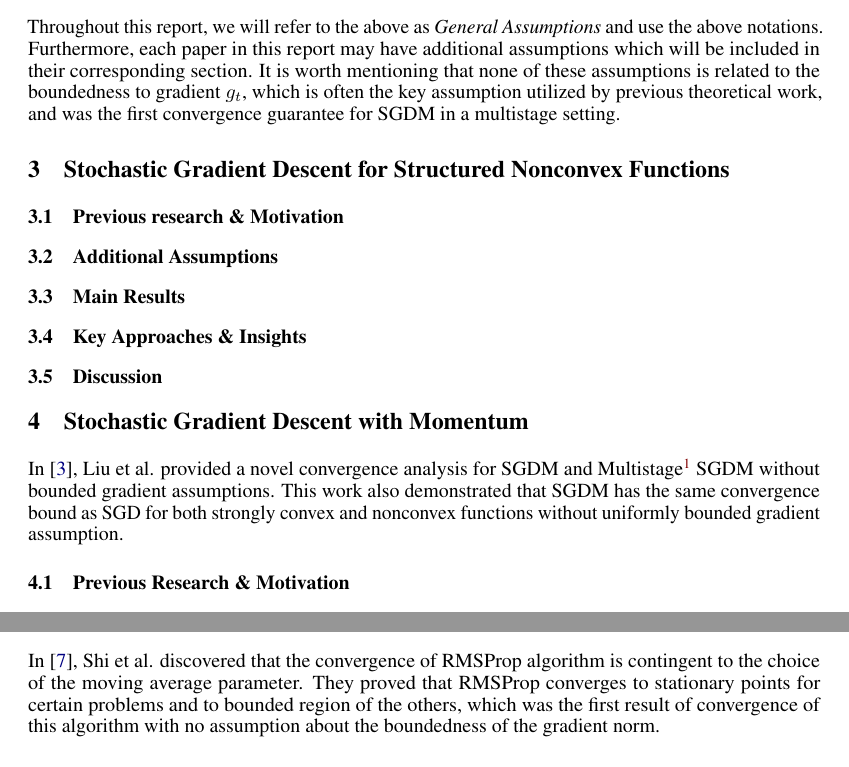
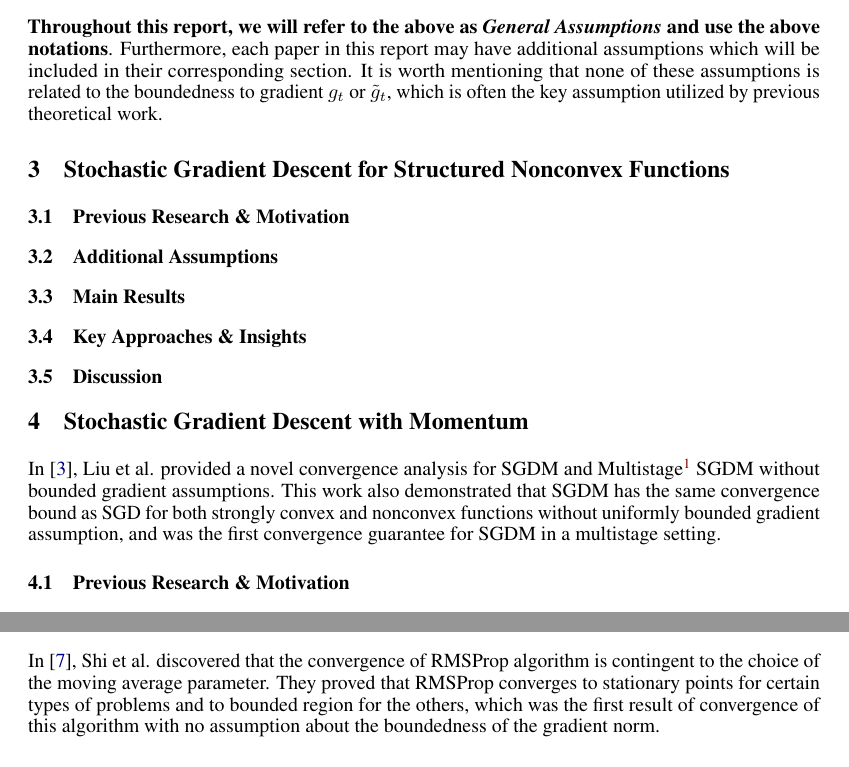
Before and after one commit to ericxiaseattle/CSE543, a LaTeX document (Final/final.tex): two parts of pages 2 and 4 of 6, joined at a grey line, cut so that both start at the same text. Compiled offline with pdfLaTeX.

Commit message:
minor edit

```diff
--- a/Final/final.tex
+++ b/Final/final.tex
@@ -93,17 +93,17 @@ Let $g_t\coloneqq\nabla f(x_t)$ and $\tilde{g}_t \coloneqq  \nabla f(x_t, s_t)$
 	\item \textit{\textbf{Independence}: the random samples $s_j$'s are independent.}
 	\item \textit{\textbf{Bounded variance}: $Var_{s_t}(\tilde{g}_t) = \mathbb{E}_{s_t}[\tilde{g}_t - g_t] \leq \sigma^2$ for some $\sigma > 0$.}
 \end{enumerate}
-Throughout this report, we will refer to the above as \textit{General Assumptions} and use the above notations. Furthermore, each paper in this report may have additional assumptions which will be included in their corresponding section. It is worth mentioning that none of these assumptions is related to the boundedness to gradient $g_t$, which is often the key assumption utilized by previous theoretical work, and was the first convergence guarantee for SGDM in a multistage setting.
+\textbf{Throughout this report, we will refer to the above as \textit{General Assumptions} and use the above notations}. Furthermore, each paper in this report may have additional assumptions which will be included in their corresponding section. It is worth mentioning that none of these assumptions is related to the boundedness to gradient $g_t$ or $\tilde{g}_t$, which is often the key assumption utilized by previous theoretical work.
 \section{Stochastic Gradient Descent for Structured Nonconvex Functions}
 \label{section3}
-\subsection{Previous research \& Motivation}
+\subsection{Previous Research \& Motivation}
 \subsection{Additional Assumptions}
 \subsection{Main Results}
 \subsection{Key Approaches \& Insights}
 \subsection{Discussion}
 \section{Stochastic Gradient Descent with Momentum}
 \label{section4}
-In~\cite{NEURIPS2020_d3f5d4de}, Liu et al. provided a novel convergence analysis for SGDM and Multistage\footnote{Multistage refers to applying a constant stepsize which is then dropped by a constant factor to encourage fine-tuning of training, and the momentum weight is either kept unchanged or gradually increased.} SGDM without bounded gradient assumptions. This work also demonstrated that SGDM has the same convergence bound as SGD for both strongly convex and nonconvex functions without uniformly bounded gradient assumption.
+In~\cite{NEURIPS2020_d3f5d4de}, Liu et al. provided a novel convergence analysis for SGDM and Multistage\footnote{Multistage refers to applying a constant stepsize which is then dropped by a constant factor to encourage fine-tuning of training, and the momentum weight is either kept unchanged or gradually increased.} SGDM without bounded gradient assumptions. This work also demonstrated that SGDM has the same convergence bound as SGD for both strongly convex and nonconvex functions without uniformly bounded gradient assumption, and was the first convergence guarantee for SGDM in a multistage setting.
 \subsection{Previous Research \& Motivation}
 Prior to this work, there had been some interests in investigating the convergence of SGDM. ~\cite{https://doi.org/10.48550/arxiv.1905.03817} provides a global convergence of SGDM but it assumes uniformly boundedness of gradients of the objection funcion. ~\cite{https://doi.org/10.48550/arxiv.1808.10396} presents a convergence bound of SGDM for general nonconvex functions but does not explain the competitiveness of SGDM compared to SGD. Moreover, the convergence rate of Multistage SGDM had not been established except for the classic SGD case. These issues related to SGDM and Multistage SGDM were addressed in this paper by Liu et al.
 \subsection{Main Results}
@@ -169,8 +169,8 @@ However, the convergence analysis in this paper does have some weaknesses and li
 \section{RMSProp}
 \label{section6}
 \setcounter{equation}{0}
-In~\cite{tieleman2012lecture}, Shi et al. discovered that the convergence of RMSProp algorithm is contingent to the choice of the moving average parameter. They proved that RMSProp converges to stationary points for certain problems and to bounded region of the others, which was the first result of convergence of this algorithm with no assumption about the boundedness of the gradient norm.
-\subsection{Previous research \& Motivation}
+In~\cite{tieleman2012lecture}, Shi et al. discovered that the convergence of RMSProp algorithm is contingent to the choice of the moving average parameter. They proved that RMSProp converges to stationary points for certain types of problems and to bounded region for the others, which was the first result of convergence of this algorithm with no assumption about the boundedness of the gradient norm.
+\subsection{Previous Research \& Motivation}
 Prior to this work, there has been one line of research on the convergence of variants of Adam (which includes RMSProp) with additional assumptions.~\cite{https://doi.org/10.48550/arxiv.2003.02395} provided a clean convergence result but assumed a large $\epsilon$ compared to  weighted moving average of the squared gradient, which is in contrary to the spirit of RMSProp.~\cite{https://doi.org/10.48550/arxiv.1807.06766} analyzed deterministic and stochastic RMSprop, but their results were based on an rather unrealistic assumption that all stochastic gradients have the same sign. Furthermore, all the above mentioned works assume the gradients to be bounded.
 
 Besides the aforementioned issues of previous works, Shi et al. run simulation for one counter-example to the convergence of Adam from~\cite{https://doi.org/10.48550/arxiv.1904.09237}  and found that there is always a threshold of the moving average parameter above which RMSProp converges. This motivated them to investigate the relationship between this parameter and the performance of the algorithm.
```
Also changed, not shown: Final/final.tex (2 more changed lines).
